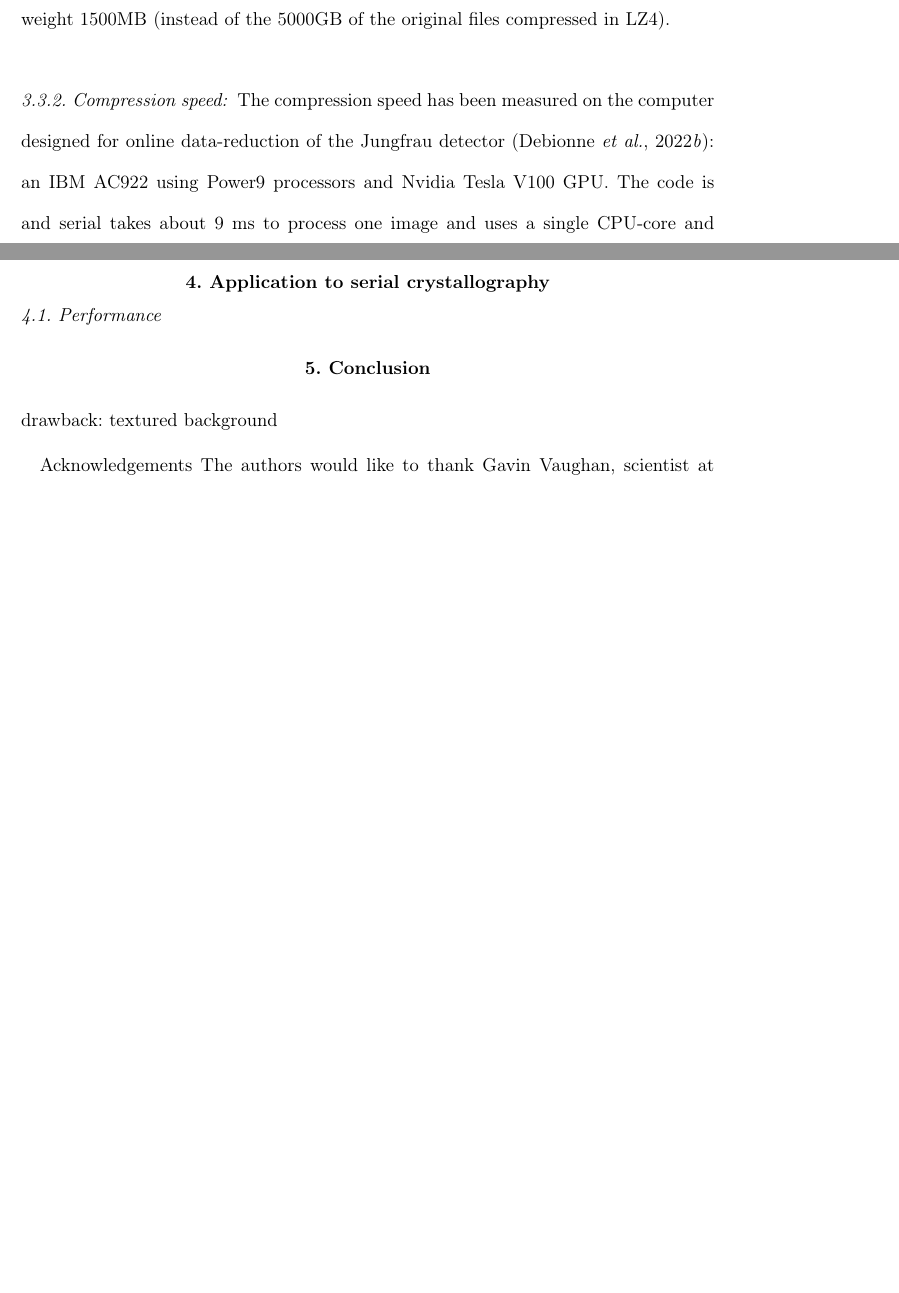
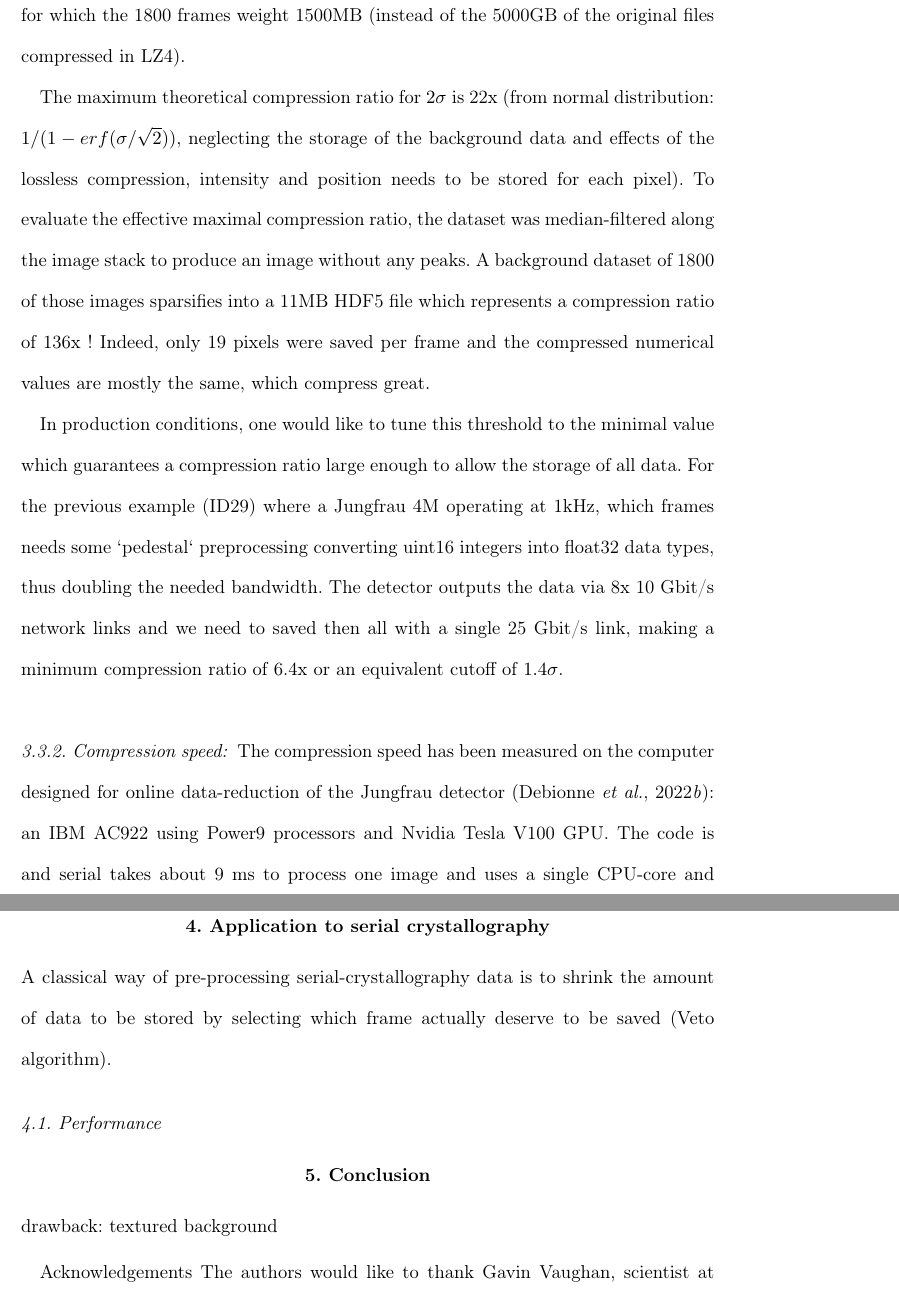
Before and after one commit to kif/publi_serial, a LaTeX document (serial.tex): two parts of pages 11 and 12 of 13 before the commit and two parts of pages 11 and 13 of 14 after it, joined at a grey line, cut so that both start at the same text, the shorter picture padded with empty space. Compiled offline with pdfLaTeX.

Commit message:
Updates from Overleaf

```diff
--- a/serial.tex
+++ b/serial.tex
@@ -313,10 +312,18 @@ This reference dataset is the one made publicly available by Dectris to \cite{ly
 
 \subsubsection{Compression ratio}
 After sparsification (picking cut-off: $2\sigma$, error-model: Poisonnian), the dataset still weights 103MB which represents a 15x compression ratio compared to the standard procedure.
-The maximum achievable compression ratio for $2\sigma$ is 42x.
-In production condition, one would likely select a lower threshold to collect more pixels.
+For conformance with the state of the art, the reference the dataset size was re-compressed using the bitshuffle-LZ4 \cite{bitshuffle}, for which the 1800 frames weight 1500MB (instead of the 5000GB of the original files compressed in LZ4).
 
-For conformance with the state of the art, the reference the dataset size is the one re-compressed using the bitshuffle-LZ4 \cite{bitshuffle}, for  which the 1800 frames weight 1500MB (instead of the 5000GB of the original files compressed in LZ4).
+The maximum theoretical compression ratio for $2\sigma$ is 22x (from normal distribution: $1/(1-erf(\sigma/\sqrt{2})$), neglecting the storage of the background data and effects of the lossless compression, intensity and position needs to be stored for each pixel).
+To evaluate the effective maximal compression ratio, the dataset was median-filtered along the image stack
+to produce an image without any peaks.
+A background dataset of 1800 of those images sparsifies into a 11MB HDF5 file which represents a compression ratio of 136x !
+Indeed, only 19 pixels were saved per frame and the compressed numerical values are mostly the same, which compress great.
+
+In production conditions, one would like to tune this threshold to the minimal value which guarantees a compression ratio large enough to allow the storage of all data.
+For the previous example (ID29) where a Jungfrau 4M operating at 1kHz, which frames needs some `pedestal` preprocessing converting uint16 integers into float32 data types, thus doubling the needed bandwidth.
+The detector outputs the data via 8x 10 Gbit/s network links and we need to saved then all with a single  25 Gbit/s link, making a minimum compression ratio of 6.4x or an equivalent cutoff of $1.4\sigma$.
+
 
 \subsubsection{Compression speed:}
 %\begin{verbatim}
@@ -399,7 +406,7 @@ reference: total      119561   13801     14844       93.0\%      12.5\%     15.0
 sparse:    total      120588   13802     14837       93.0\%      11.4\%     12.1\%   120131   10.17     12.0\%    99.7*   -12    0.631   10176
 \end{verbatim}
 \section{Application to serial crystallography}
-
+A classical way of pre-processing serial-crystallography data is to shrink the amount of data to be stored by  selecting which frame actually deserve to be saved (Veto algorithm).
 \subsection{Performance}
      % comparison with cheetah
 \section{Conclusion}
```
Also changed, not shown: serial.tex (9 more changed lines).
